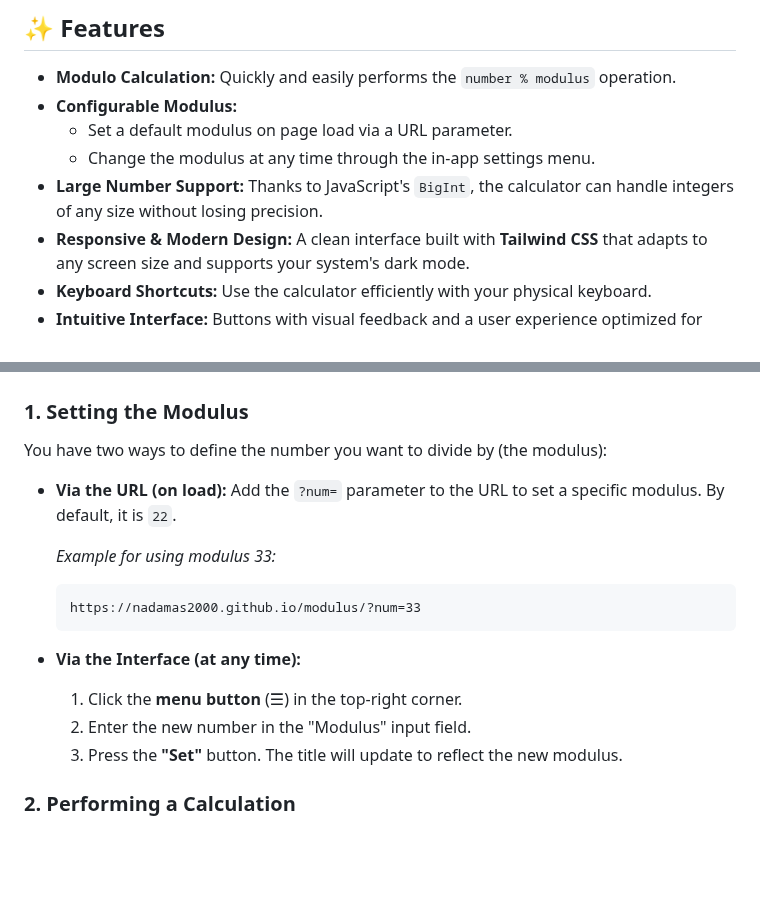
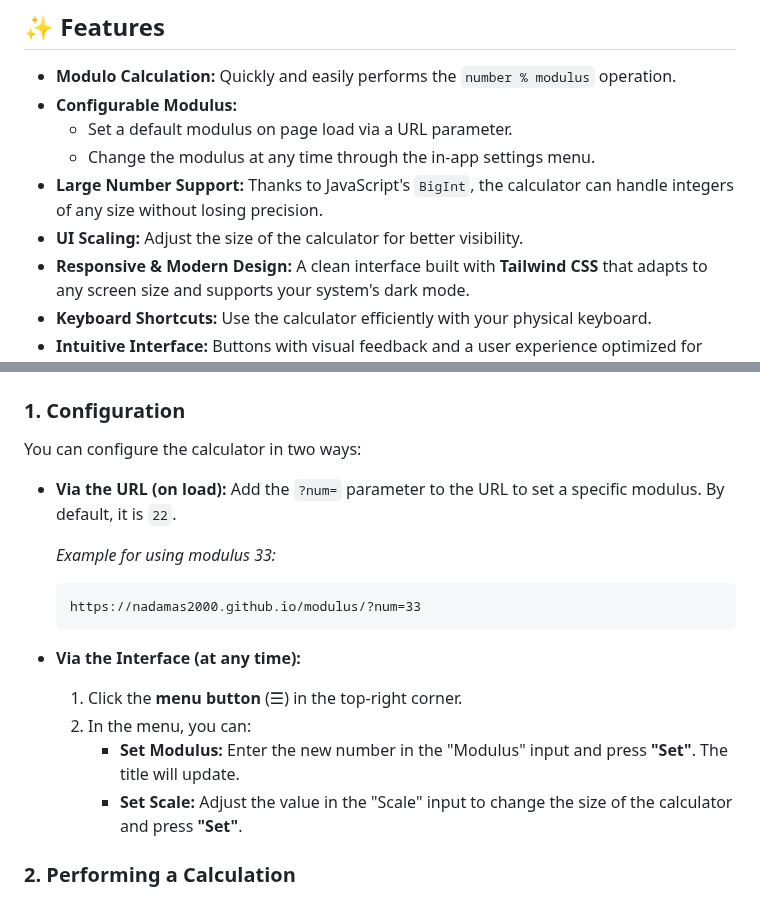
Before and after one commit to nadamas2000/modulus, a Markdown page: README.md, 2 parts joined by grey strips. Drawn GitHub-style; blank space fills up the shorter version.

```diff
--- a/README.md
+++ b/README.md
@@ -15,6 +15,7 @@ A simple and elegant web application to calculate the modulus (remainder of a di
       * Set a default modulus on page load via a URL parameter.
       * Change the modulus at any time through the in-app settings menu.
   * **Large Number Support:** Thanks to JavaScript's `BigInt`, the calculator can handle integers of any size without losing precision.
+  * **UI Scaling:** Adjust the size of the calculator for better visibility.
   * **Responsive & Modern Design:** A clean interface built with **Tailwind CSS** that adapts to any screen size and supports your system's dark mode.
   * **Keyboard Shortcuts:** Use the calculator efficiently with your physical keyboard.
   * **Intuitive Interface:** Buttons with visual feedback and a user experience optimized for touch devices.
@@ -29,9 +30,9 @@ You can access the application by clicking the link or scanning the QR code belo
 | :--- | :--- |
 | **[https://nadamas2000.github.io/modulus/](https://nadamas2000.github.io/modulus/)** <br><br> *Click here to open the web app.* | <img src="assets/QR.png" alt="QR Code to access the web app" width="150"> |
 
-### 1\. Setting the Modulus
+### 1\. Configuration
 
-You have two ways to define the number you want to divide by (the modulus):
+You can configure the calculator in two ways:
 
   * **Via the URL (on load):**
     Add the `?num=` parameter to the URL to set a specific modulus. By default, it is `22`.
@@ -45,8 +46,9 @@ You have two ways to define the number you want to divide by (the modulus):
   * **Via the Interface (at any time):**
 
     1.  Click the **menu button** (☰) in the top-right corner.
-    2.  Enter the new number in the "Modulus" input field.
-    3.  Press the **"Set"** button. The title will update to reflect the new modulus.
+    2.  In the menu, you can:
+          * **Set Modulus:** Enter the new number in the "Modulus" input and press **"Set"**. The title will update.
+          * **Set Scale:** Adjust the value in the "Scale" input to change the size of the calculator and press **"Set"**.
 
 ### 2\. Performing a Calculation
 
```
